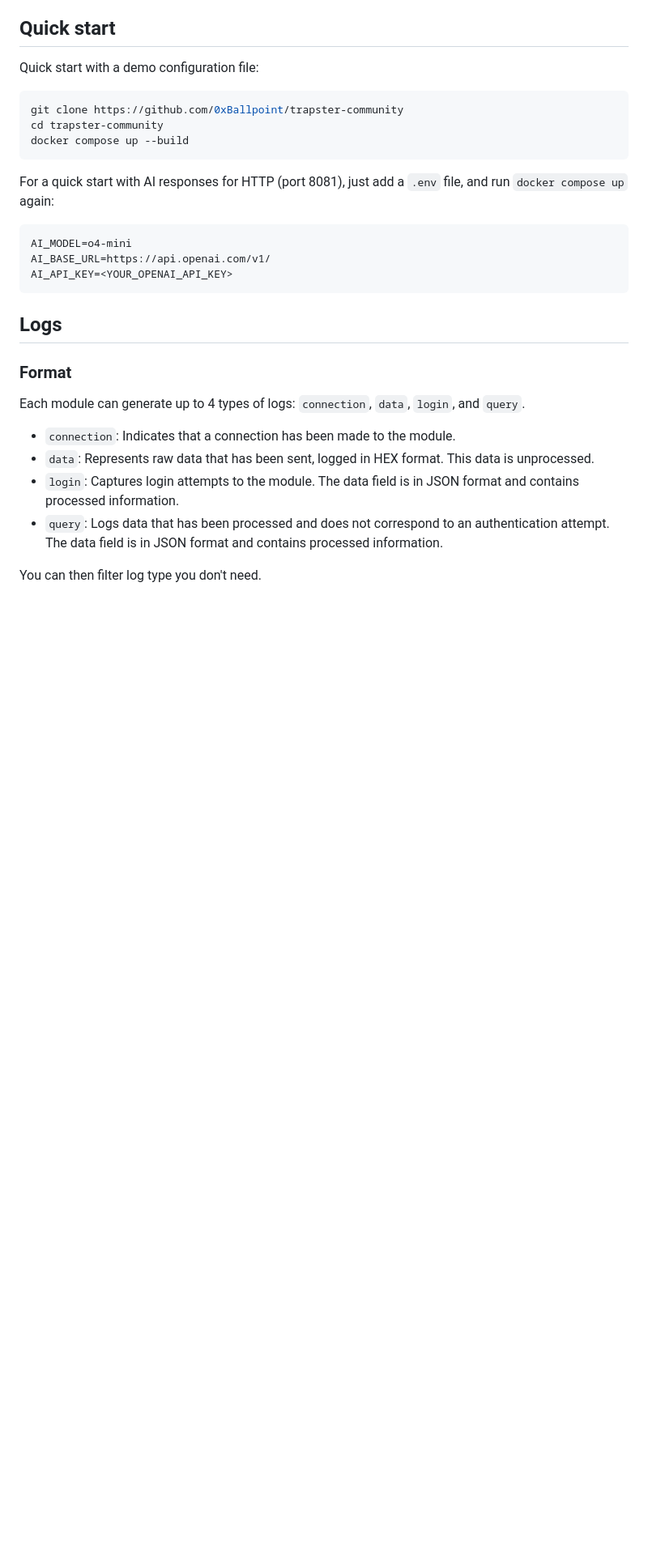
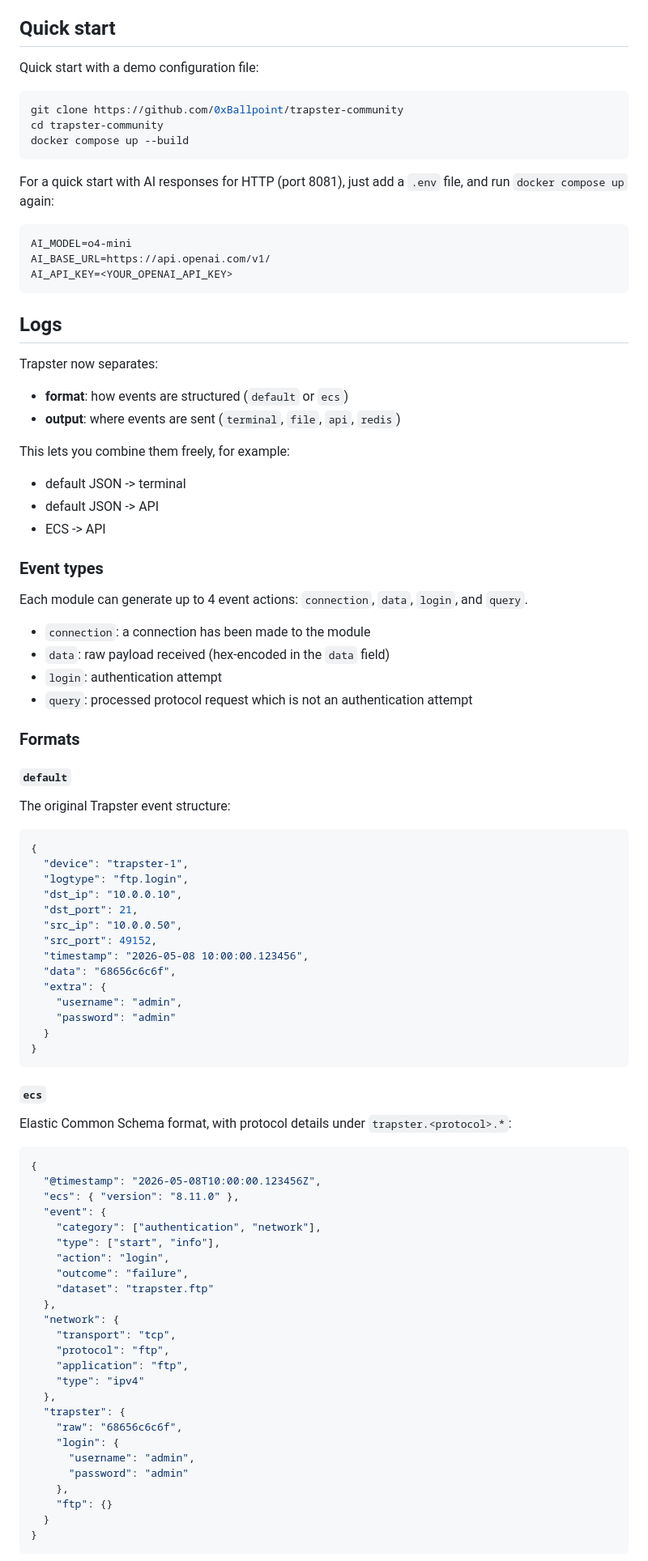
Before and after one commit to 0xBallpoint/trapster-community, a Markdown page: README.md, the part around one of its changes. Shown at 81% size. Drawn GitHub-style; blank space fills up the shorter version.

````diff
--- a/README.md
+++ b/README.md
@@ -60,11 +60,71 @@ AI_API_KEY=<YOUR_OPENAI_API_KEY>
 
 ## Logs
 
-### Format
-Each module can generate up to 4 types of logs: `connection`, `data`, `login`, and `query`.
-* `connection`: Indicates that a connection has been made to the module.
-* `data`: Represents raw data that has been sent, logged in HEX format. This data is unprocessed.
-* `login`: Captures login attempts to the module. The data field is in JSON format and contains processed information.
-* `query`: Logs data that has been processed and does not correspond to an authentication attempt. The data field is in JSON format and contains processed information.
+Trapster now separates:
 
-You can then filter log type you don't need.
+- **format**: how events are structured (`default` or `ecs`)
+- **output**: where events are sent (`terminal`, `file`, `api`, `redis`)
+
+This lets you combine them freely, for example:
+- default JSON -> terminal
+- default JSON -> API
+- ECS -> API
+
+### Event types
+Each module can generate up to 4 event actions: `connection`, `data`, `login`, and `query`.
+- `connection`: a connection has been made to the module
+- `data`: raw payload received (hex-encoded in the `data` field)
+- `login`: authentication attempt
+- `query`: processed protocol request which is not an authentication attempt
+
+### Formats
+
+#### `default`
+The original Trapster event structure:
+```json
+{
+  "device": "trapster-1",
+  "logtype": "ftp.login",
+  "dst_ip": "10.0.0.10",
+  "dst_port": 21,
+  "src_ip": "10.0.0.50",
+  "src_port": 49152,
+  "timestamp": "2026-05-08 10:00:00.123456",
+  "data": "68656c6c6f",
+  "extra": {
+    "username": "admin",
+    "password": "admin"
+  }
+}
+```
+
+#### `ecs`
+Elastic Common Schema format, with protocol details under `trapster.<protocol>.*`:
+```json
+{
+  "@timestamp": "2026-05-08T10:00:00.123456Z",
+  "ecs": { "version": "8.11.0" },
+  "event": {
+    "category": ["authentication", "network"],
+    "type": ["start", "info"],
+    "action": "login",
+    "outcome": "failure",
+    "dataset": "trapster.ftp"
+  },
+  "network": {
+    "transport": "tcp",
+    "protocol": "ftp",
+    "application": "ftp",
+    "type": "ipv4"
+  },
+  "trapster": {
+    "raw": "68656c6c6f",
+    "login": {
+      "username": "admin",
+      "password": "admin"
+    },
+    "ftp": {}
+  }
+}
+```
+
````
Also changed, not shown: other parts of README.md (+51 -0 lines).
